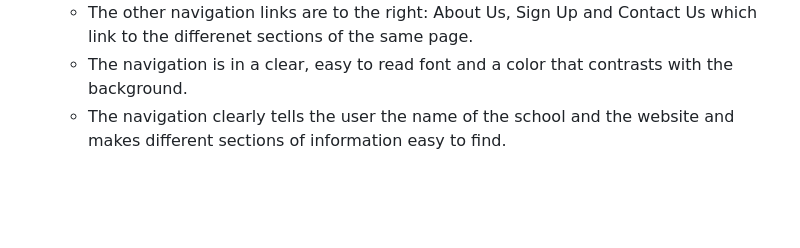
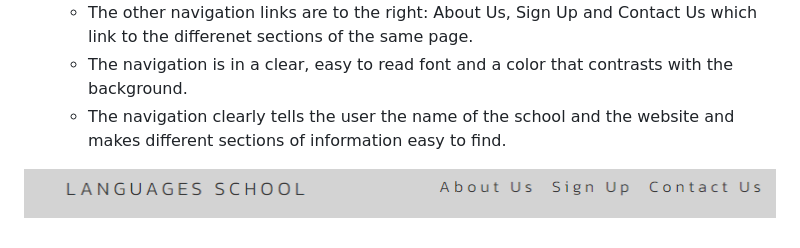
Before and after one commit to JohnStuartPhil/one-page-project, a Markdown page: README.md, the part around the change. Drawn GitHub-style; pictures changed too: assets/imagesforreadme/navbar.PNG (added); blank space fills up the shorter version.

Commit message:
Add Navbar screenshot

```diff
--- a/README.md
+++ b/README.md
@@ -16,3 +16,5 @@ Users of this website shall be able to find all the information that they need t
   - The other navigation links are to the right: About Us, Sign Up and Contact Us which link to the differenet sections of the same page.
   - The navigation is in a clear, easy to read font and a color that contrasts with the background.
   - The navigation clearly tells the user the name of the school and the website and makes different sections of information easy to find.
+
+![alt text](assets/imagesforreadme/navbar.PNG)
```
